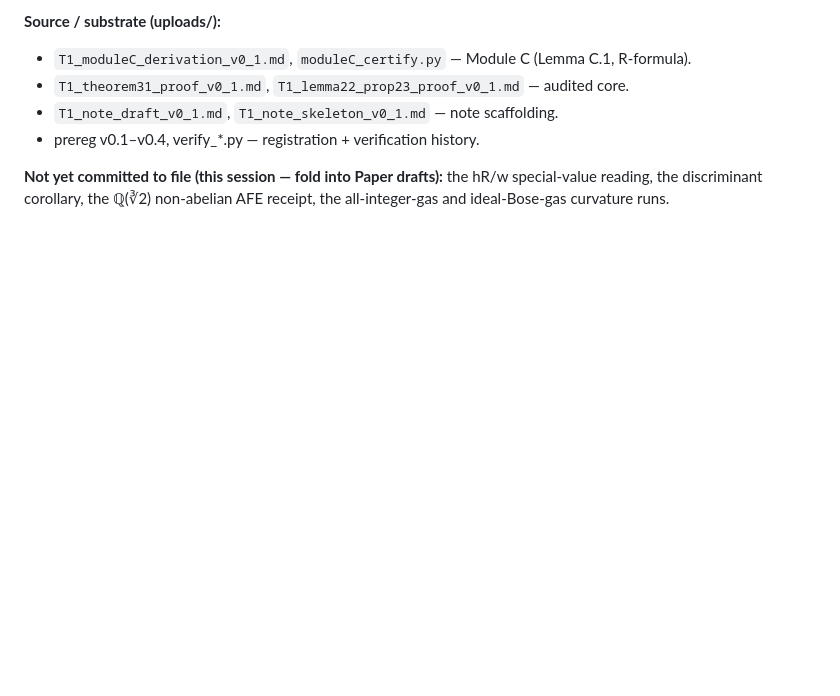
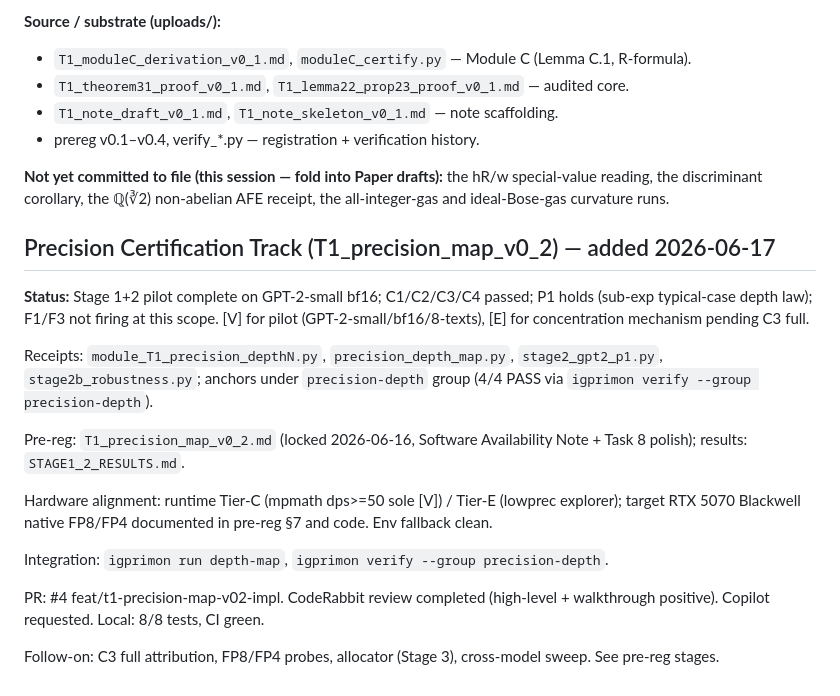
Before and after one commit to BravoWon/ig-primon-t1, a Markdown page: T1_consolidated_results_ledger_v0_4.md, the part around the change. Rendered like a GitHub page; blank space fills up the shorter version.

Commit message:
docs(paperwork): record T1_precision_map_v0_2 Stage1+2 pilot [V] results and hardware alignment in consolidated ledger
- Adds entry under precision certification track.
- Cross-refs pre-reg, STAGE1_2_RESULTS.md, anchors group, PR #4.
- Captures dev profiling (RTX 5070/Blackwell Tier-E proposal + Tier-C cert) and firewall discipline.
- No changes to frozen pre-reg content or [V] claims.

```diff
--- a/T1_consolidated_results_ledger_v0_4.md
+++ b/T1_consolidated_results_ledger_v0_4.md
@@ -423,3 +423,18 @@ remaining: flesh ridge/SK sections to §5 depth, tighten abstract).
 **Not yet committed to file (this session — fold into Paper drafts):** the hR/w special-value
 reading, the discriminant corollary, the ℚ(∛2) non-abelian AFE receipt, the all-integer-gas and
 ideal-Bose-gas curvature runs.
+## Precision Certification Track (T1_precision_map_v0_2) — added 2026-06-17
+
+**Status:** Stage 1+2 pilot complete on GPT-2-small bf16; C1/C2/C3/C4 passed; P1 holds (sub-exp typical-case depth law); F1/F3 not firing at this scope. [V] for pilot (GPT-2-small/bf16/8-texts), [E] for concentration mechanism pending C3 full.
+
+Receipts: `module_T1_precision_depthN.py`, `precision_depth_map.py`, `stage2_gpt2_p1.py`, `stage2b_robustness.py`; anchors under `precision-depth` group (4/4 PASS via `igprimon verify --group precision-depth`).
+
+Pre-reg: `T1_precision_map_v0_2.md` (locked 2026-06-16, Software Availability Note + Task 8 polish); results: `STAGE1_2_RESULTS.md`.
+
+Hardware alignment: runtime Tier-C (mpmath dps>=50 sole [V]) / Tier-E (lowprec explorer); target RTX 5070 Blackwell native FP8/FP4 documented in pre-reg §7 and code. Env fallback clean.
+
+Integration: `igprimon run depth-map`, `igprimon verify --group precision-depth`.
+
+PR: #4 feat/t1-precision-map-v02-impl. CodeRabbit review completed (high-level + walkthrough positive). Copilot requested. Local: 8/8 tests, CI green.
+
+Follow-on: C3 full attribution, FP8/FP4 probes, allocator (Stage 3), cross-model sweep. See pre-reg stages.
```
